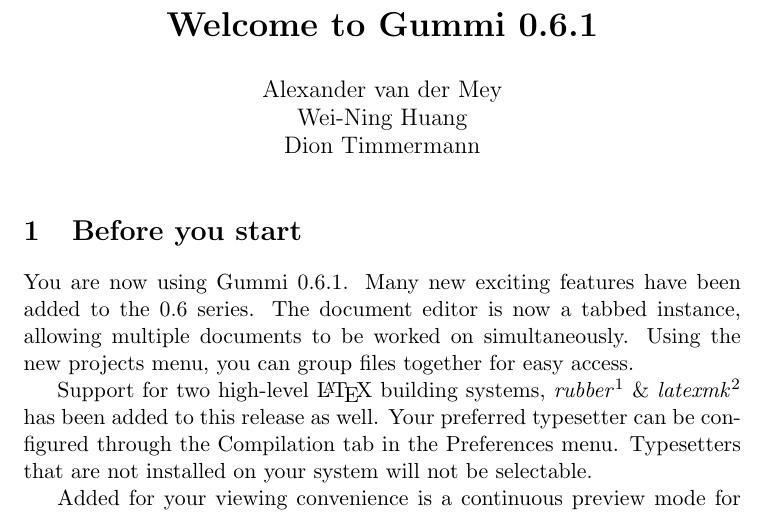
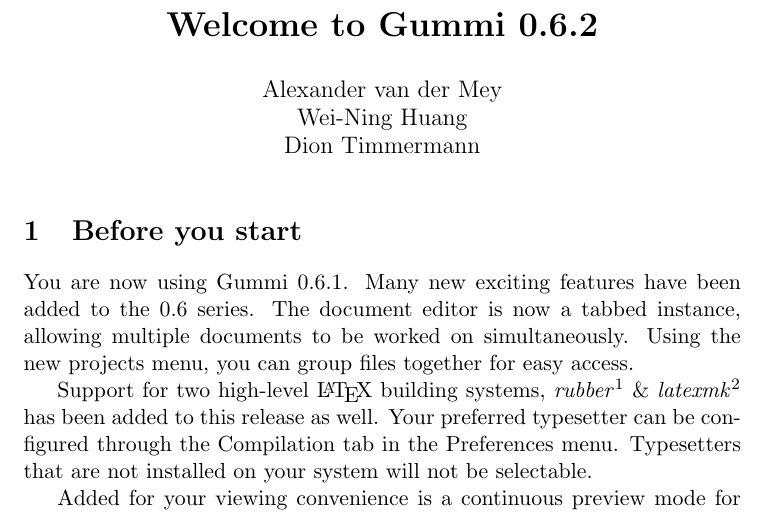
Before and after one commit to alexandervdm/gummi, a LaTeX document (data/misc/default.tex): part of the page, cut so that both start at the same text. Compiled offline with pdfLaTeX.

Commit message:
tagging for 0.6.2

```diff
--- a/data/misc/default.tex
+++ b/data/misc/default.tex
@@ -1,6 +1,6 @@
 \documentclass[11pt]{article}
 %Gummi|061|=)
-\title{\textbf{Welcome to Gummi 0.6.1}}
+\title{\textbf{Welcome to Gummi 0.6.2}}
 \author{Alexander van der Mey\\
 		Wei-Ning Huang\\
 		Dion Timmermann}
```
Also changed, not shown: 2 other files.
